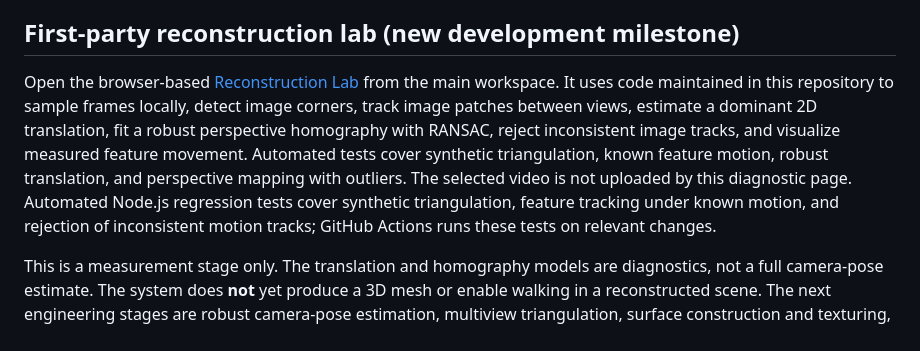
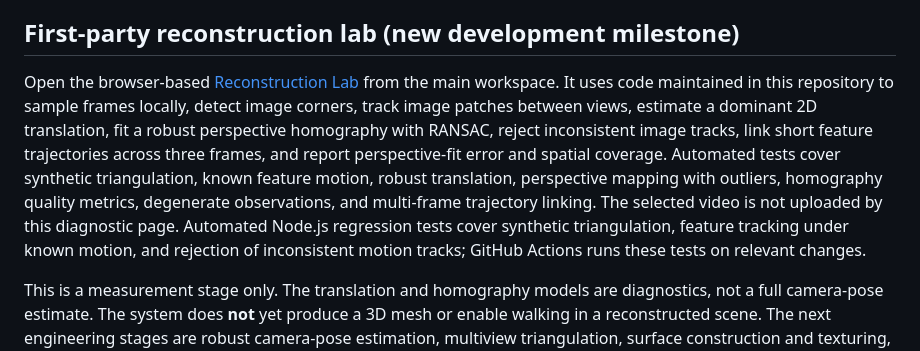
Before and after one commit to virtualearthworld/beyond-view, a Markdown page: README.md, the part around the change. GitHub-like rendering.

Commit message:
Document multi-frame tracking milestone and validation

```diff
--- a/README.md
+++ b/README.md
@@ -6,7 +6,7 @@ Beyond View is an early browser prototype for a social platform where people can
 
 ## First-party reconstruction lab (new development milestone)
 
-Open the browser-based [Reconstruction Lab](./reconstruction-lab.html) from the main workspace. It uses code maintained in this repository to sample frames locally, detect image corners, track image patches between views, estimate a dominant 2D translation, fit a robust perspective homography with RANSAC, reject inconsistent image tracks, and visualize measured feature movement. Automated tests cover synthetic triangulation, known feature motion, robust translation, and perspective mapping with outliers. The selected video is not uploaded by this diagnostic page. Automated Node.js regression tests cover synthetic triangulation, feature tracking under known motion, and rejection of inconsistent motion tracks; GitHub Actions runs these tests on relevant changes.
+Open the browser-based [Reconstruction Lab](./reconstruction-lab.html) from the main workspace. It uses code maintained in this repository to sample frames locally, detect image corners, track image patches between views, estimate a dominant 2D translation, fit a robust perspective homography with RANSAC, reject inconsistent image tracks, link short feature trajectories across three frames, and report perspective-fit error and spatial coverage. Automated tests cover synthetic triangulation, known feature motion, robust translation, perspective mapping with outliers, homography quality metrics, degenerate observations, and multi-frame trajectory linking. The selected video is not uploaded by this diagnostic page. Automated Node.js regression tests cover synthetic triangulation, feature tracking under known motion, and rejection of inconsistent motion tracks; GitHub Actions runs these tests on relevant changes.
 
 This is a measurement stage only. The translation and homography models are diagnostics, not a full camera-pose estimate. The system does **not** yet produce a 3D mesh or enable walking in a reconstructed scene. The next engineering stages are robust camera-pose estimation, multiview triangulation, surface construction and texturing, then a viewer with movement constrained to measured geometry. No unseen scenery should be fabricated.
 
```
